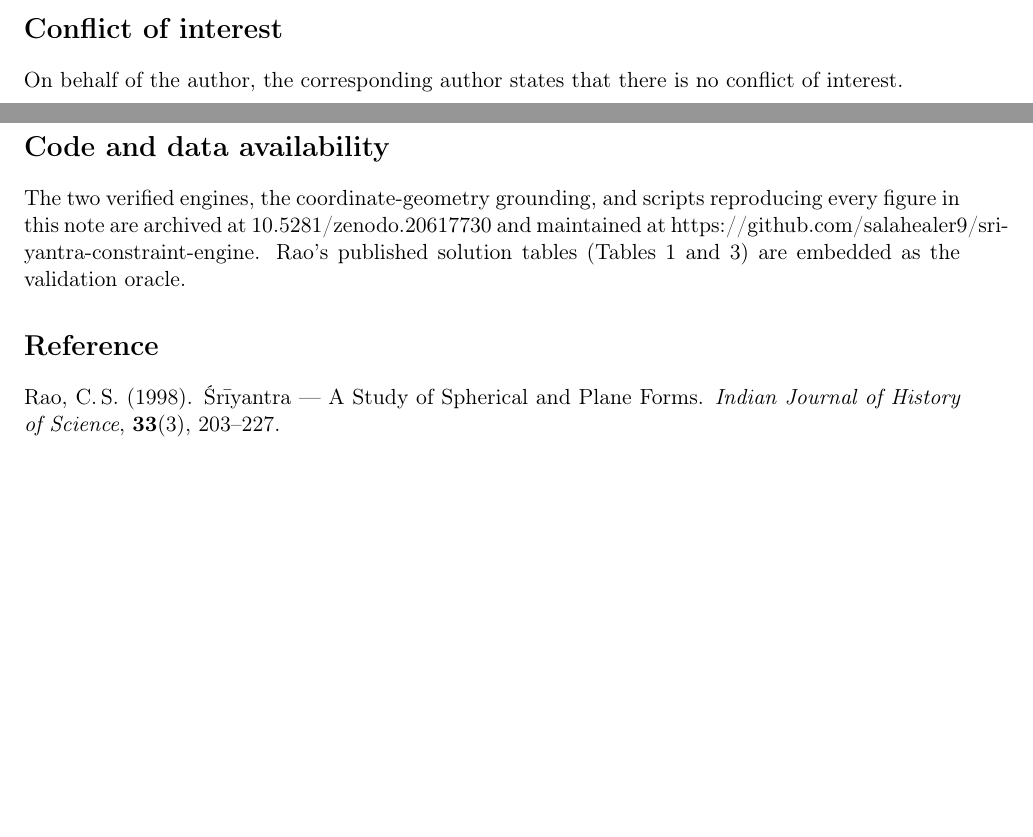
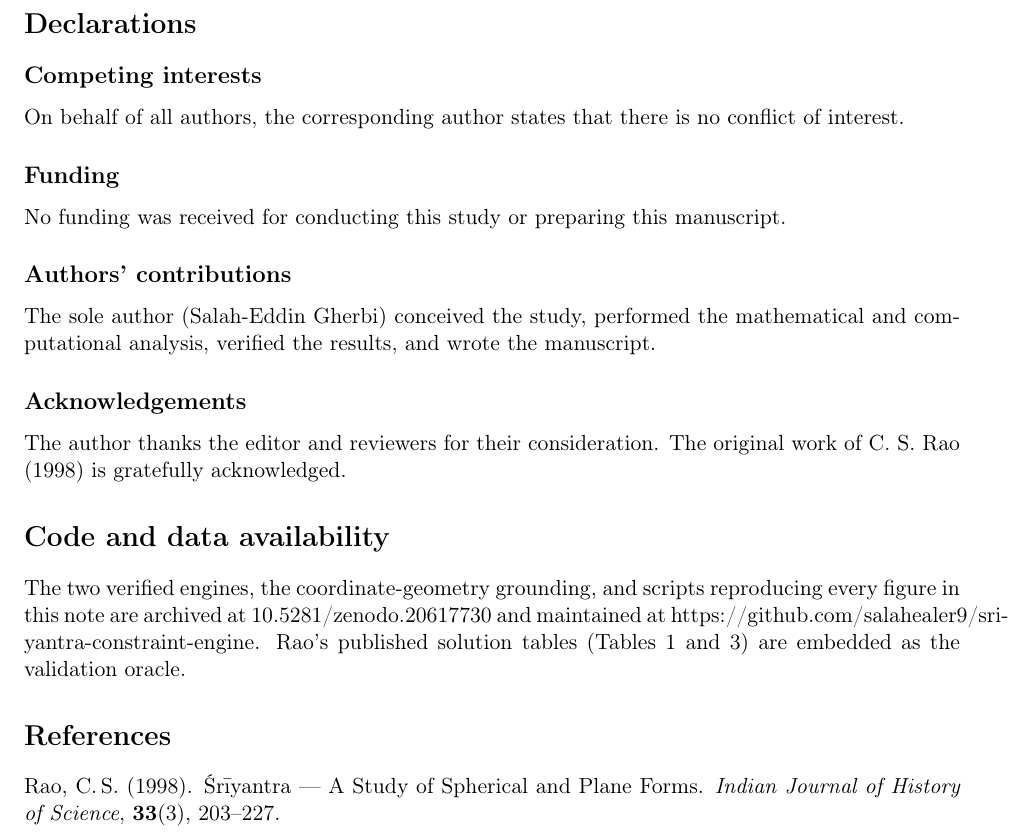
Before and after one commit to salahealer9/sri-yantra-constraint-engine, a LaTeX paper (note/corrigendum.tex): two parts of pages 3 and 4 of 4 before the commit and part of page 4 of 4 after it, the two joined at a grey line, cut at the place of the change, the shorter picture padded with empty space. Compiled offline with pdfLaTeX.

Commit message:
docs: finalize Declarations section with newpage

```diff
--- a/note/corrigendum.tex
+++ b/note/corrigendum.tex
@@ -87,8 +87,21 @@ Two exact linear identities hold among the constraint functions for all paramete
    F_{16} - F_{17} - F_{18} + F_{19} \equiv 0. \]
 The first is immediate (two points on the circumscribing circle are equidistant from its centre); the second expresses that among four pairwise-equidistance relations between four points, any three force the fourth. Consequently only eighteen of the twenty constraints are mutually independent. A fuller structural analysis of the constraint system is reported separately.
 
-\section*{Conflict of interest}
-On behalf of the author, the corresponding author states that there is no conflict of interest.
+\newpage
+
+\section*{Declarations}
+
+\subsection*{Competing interests}
+On behalf of all authors, the corresponding author states that there is no conflict of interest.
+
+\subsection*{Funding}
+No funding was received for conducting this study or preparing this manuscript.
+
+\subsection*{Authors' contributions}
+The sole author (Salah-Eddin Gherbi) conceived the study, performed the mathematical and computational analysis, verified the results, and wrote the manuscript.
+
+\subsection*{Acknowledgements}
+The author thanks the editor and reviewers for their consideration. The original work of C. S. Rao (1998) is gratefully acknowledged.
 
 \section*{Code and data availability}
 The two verified engines, the coordinate-geometry grounding, and scripts
@@ -97,7 +110,7 @@ reproducing every figure in this note are archived at
 \href{https://github.com/salahealer9/sri-yantra-constraint-engine}{https://github.com/salahealer9/sri-yantra-constraint-engine}.
 Rao's published solution tables (Tables~1 and~3) are embedded as the validation oracle.
 
-\section*{Reference}
+\section*{References}
 \noindent Rao, C.\,S. (1998). \Sri{} --- A Study of Spherical and Plane Forms.
 \emph{Indian Journal of History of Science}, \textbf{33}(3), 203--227.
 
```
